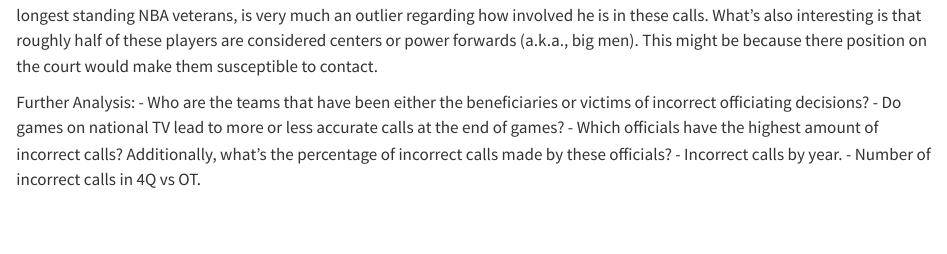
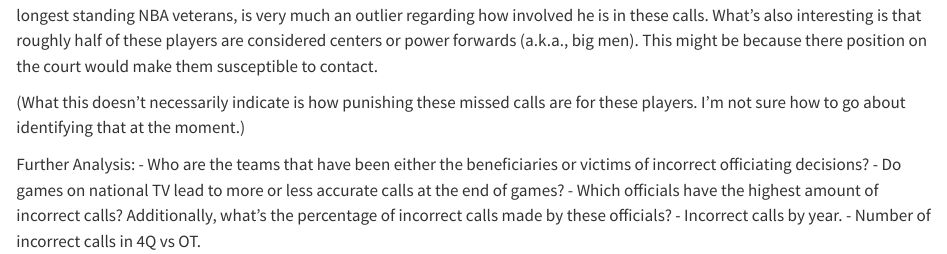
Before and after one commit to pabs-s/jour479x_fall_2024, a Quarto document (presentations/nba_two_min.qmd): the page in a window 1100 px wide, from 4060 px down. Rendered offline with R 4.5, knitr and Pandoc in place of Quarto, with nearby package versions; some code elsewhere in the file could not run offline.

Commit message:
updates 2 min doc

```diff
--- a/presentations/nba_two_min.qmd
+++ b/presentations/nba_two_min.qmd
@@ -175,6 +175,8 @@
 
 Above is a list of the 15 players with the highest combined counts of disadvantaged and committed calls. Al Horford, one of the longest standing NBA veterans, is very much an outlier regarding how involved he is in these calls. What's also interesting is that roughly half of these players are considered centers or power forwards (a.k.a., big men). This might be because there position on the court would make them susceptible to contact.
 
+(What this doesn't necessarily indicate is how punishing these missed calls are for these players. I'm not sure how to go about identifying that at the moment.)
+
 Further Analysis:
 - Who are the teams that have been either the beneficiaries or victims of incorrect officiating decisions?
 - Do games on national TV lead to more or less accurate calls at the end of games?
```
